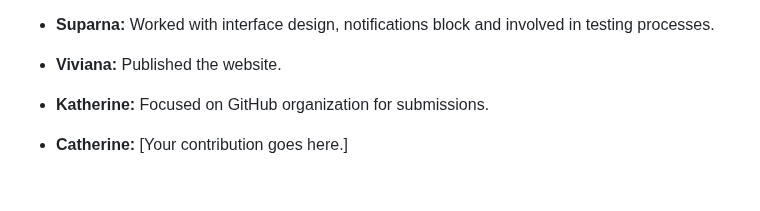
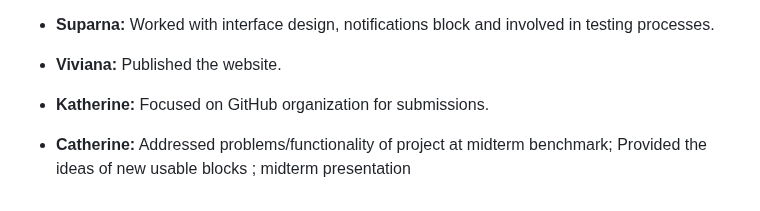
Before and after one commit to vvanaa/EcoCode, a Markdown page: README.md, the part around the change. Drawn GitHub-style.

```diff
--- a/README.md
+++ b/README.md
@@ -112,4 +112,4 @@ Thoroughly test your application after adding new blocks or features. Ensure tha
 
 - **Katherine:** Focused on GitHub organization for submissions.
 
-- **Catherine:** [Your contribution goes here.]
+- **Catherine:** Addressed problems/functionality of project at midterm benchmark; Provided the ideas of new usable blocks ; midterm presentation
```
